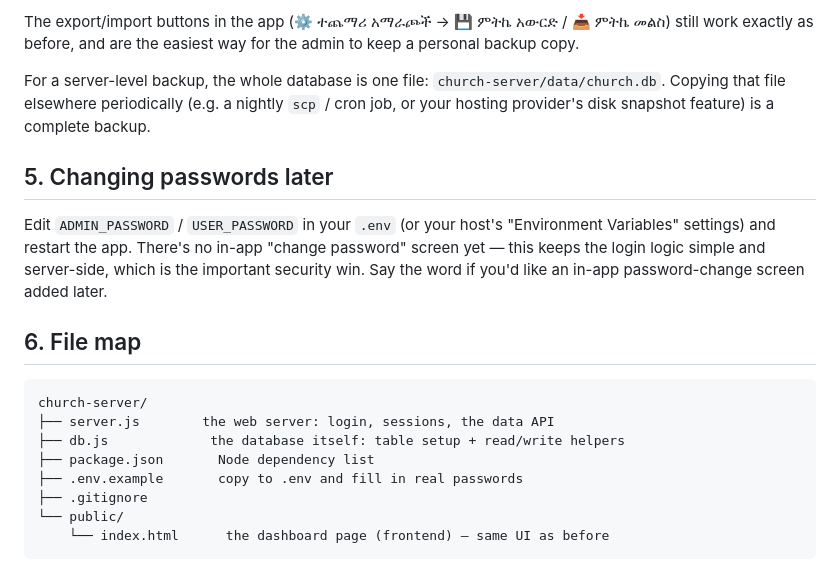
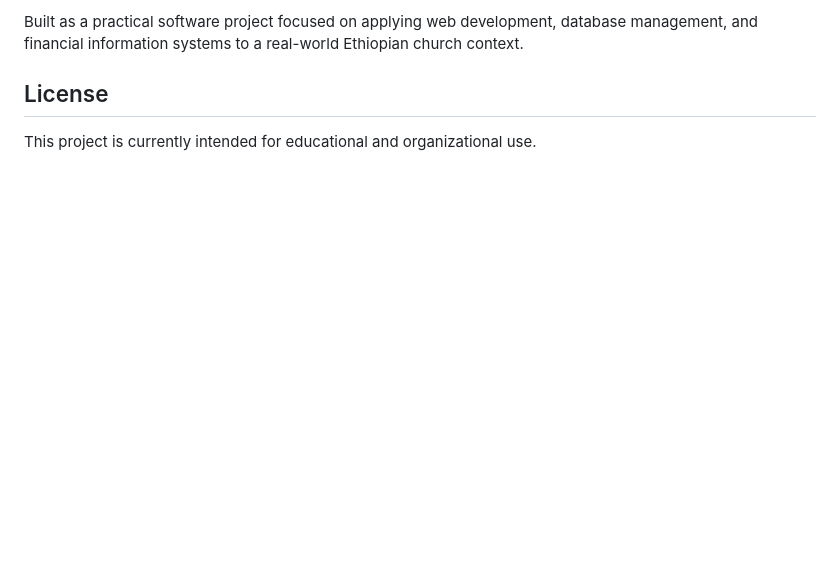
Before and after one commit to kaleb33-star/financial-project, a Markdown page: README.md, the part around one of its changes. Drawn GitHub-style; blank space fills up the shorter version.

````diff
--- a/README.md
+++ b/README.md
@@ -104,30 +159,6 @@ remove that if it ever becomes annoying.
 
-The export/import buttons in the app (⚙️ ተጨማሪ አማራጮች → 💾 ምትኬ አውርድ / 📥 ምትኬ
-መልስ) still work exactly as before, and are the easiest way for the admin
-to keep a personal backup copy.
+Built as a practical software project focused on applying web development, database management, and financial information systems to a real-world Ethiopian church context.
 
-For a server-level backup, the whole database is one file:
-`church-server/data/church.db`. Copying that file elsewhere periodically
-(e.g. a nightly `scp` / cron job, or your hosting provider's disk snapshot
-feature) is a complete backup.
+##  License
 
-## 5. Changing passwords later
-
-Edit `ADMIN_PASSWORD` / `USER_PASSWORD` in your `.env` (or your host's
-"Environment Variables" settings) and restart the app. There's no
-in-app "change password" screen yet — this keeps the login logic simple
-and server-side, which is the important security win. Say the word if
-you'd like an in-app password-change screen added later.
-
-## 6. File map
-
-```
-church-server/
-├── server.js        the web server: login, sessions, the data API
-├── db.js             the database itself: table setup + read/write helpers
-├── package.json       Node dependency list
-├── .env.example       copy to .env and fill in real passwords
-├── .gitignore
-└── public/
-    └── index.html      the dashboard page (frontend) — same UI as before
-```
+This project is currently intended for educational and organizational use.
````
Also changed, not shown: other parts of README.md (+132 -77 lines).
